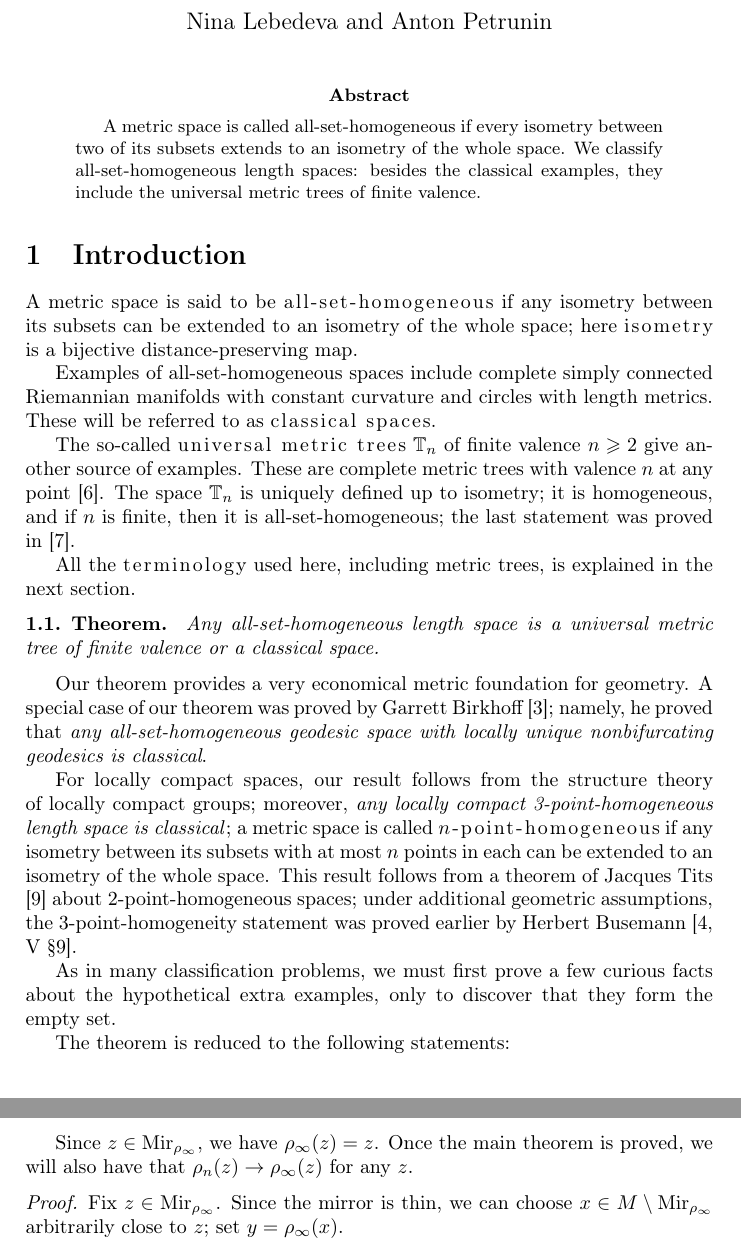
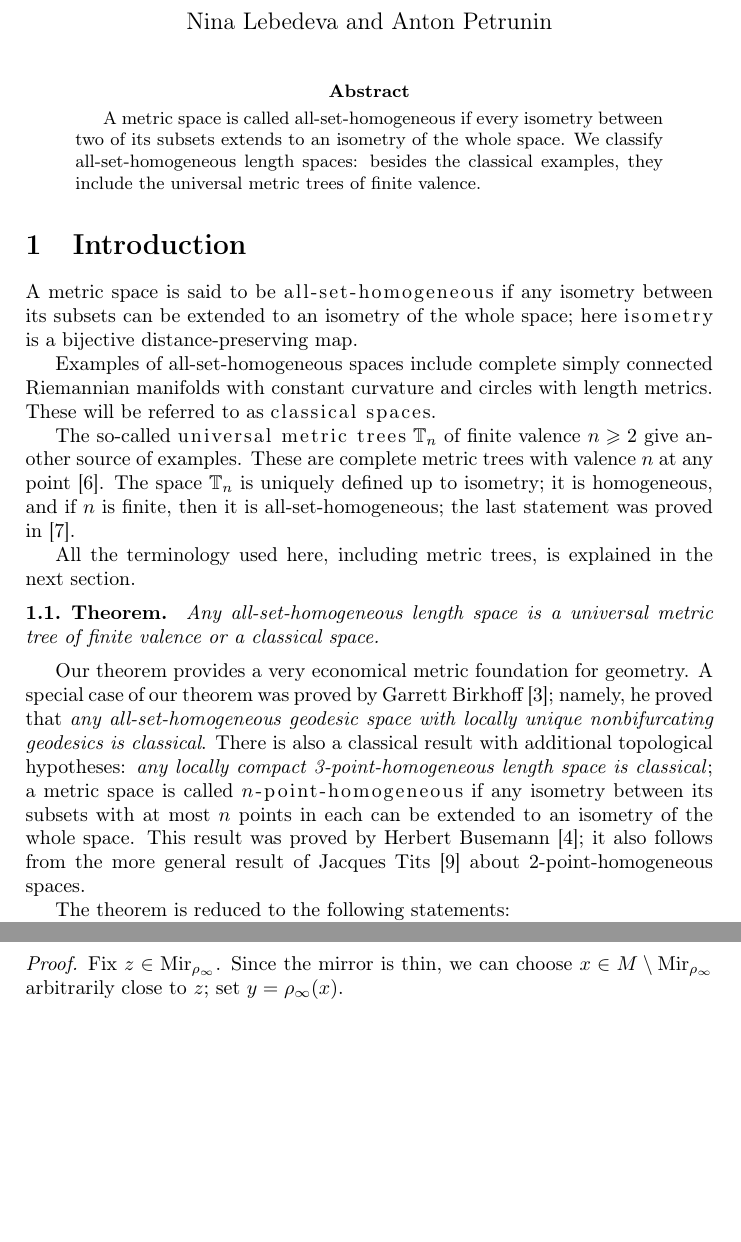
Before and after one commit to anton-petrunin/metric-foundations, a LaTeX paper (foundations.tex): two parts of pages 1 and 8 of 19 before the commit and two parts of pages 1 and 7 of 19 after it, joined at a grey line, cut so that both start at the same text, the shorter picture padded with empty space. Compiled offline with pdfLaTeX.

Commit message:
Revert "мелочи"
This reverts commit d314f645a9f98eaf60aa04151b4f7f104ae27daa.

```diff
--- a/foundations.tex
+++ b/foundations.tex
@@ -42,7 +42,7 @@ The so-called \emph{universal metric trees} $\TT_n$ of finite valence $n\geqslan
 These are complete metric trees with valence $n$ at any point \cite{dyubina-polterovich}.
 The space $\TT_n$ is uniquely defined up to isometry; it is homogeneous, and if $n$ is finite, then it is all-set-homogeneous; the last statement was proved in \cite{lebedeva-petrunin2024}.
 
-All the \emph{terminology} used here, including metric trees, is explained in the next section.
+All the terminology used here, including metric trees, is explained in the next section.
 
 \begin{thm}{Theorem}\label{thm:main}
 Any all-set-homogeneous length space is a universal metric tree of finite valence or a classical space.
@@ -51,13 +51,9 @@ Any all-set-homogeneous length space is a universal metric tree of finite valenc
 Our theorem provides a very economical metric foundation for geometry.
 A special case of our theorem was proved by Garrett Birkhoff \cite{birkhoff};
 namely, he proved that \textit{any all-set-homogeneous geodesic space with locally unique nonbifurcating geodesics is classical}.
-
-For locally compact spaces, our result follows from the structure theory of locally compact groups; moreover, \textit{any locally compact 3-point-homogeneous length space is classical};
+There is also a classical result with additional topological hypotheses: \textit{any locally compact 3-point-homogeneous length space is classical};
 a metric space is called \emph{$n$-point-homogeneous} if any isometry between its subsets with at most $n$ points in each can be extended to an isometry of the whole space.
-This result follows from a theorem of Jacques Tits \cite{tits} about 2-point-homogeneous spaces;
-under additional geometric assumptions, the 3-point-homogeneity statement was proved earlier by Herbert Busemann \cite[V §9]{busemann}.
-
-As in many classification problems, we must first prove a few curious facts about the hypothetical extra examples, only to discover that they form the empty set.
+This result was proved by Herbert Busemann \cite{busemann}; it also follows from the more general result of Jacques Tits \cite{tits} about 2-point-homogeneous spaces.
 
 The theorem is reduced to the following statements:
 \begin{enumerate}[(a)]
@@ -431,9 +427,6 @@ Consider two converging sequences of points $p_n\to p_\infty$, $q_n\to q_\infty$
 Suppose $\rho_\infty$ is the reflection swapping $p_\infty$ with $q_\infty$ and $\rho_n$ is the reflection swapping $p_n$ with $q_n$ for each $n$.
 Then $\rho_n(z)\to z$ as $n\to\infty$ for any $z\in \Bis_{\rho_\infty}$.
 \end{thm}
-
-Since $z\in \Bis_{\rho_\infty}$, we have $\rho_\infty(z)=z$.
-Once the main theorem is proved, we will also have that $\rho_n(z)\to \rho_\infty(z)$ for any $z$.
 
 \parit{Proof.}
 Fix $z\in\Bis_{\rho_\infty}$.
```
Also changed, not shown: foundations.tex (30 more changed lines).
